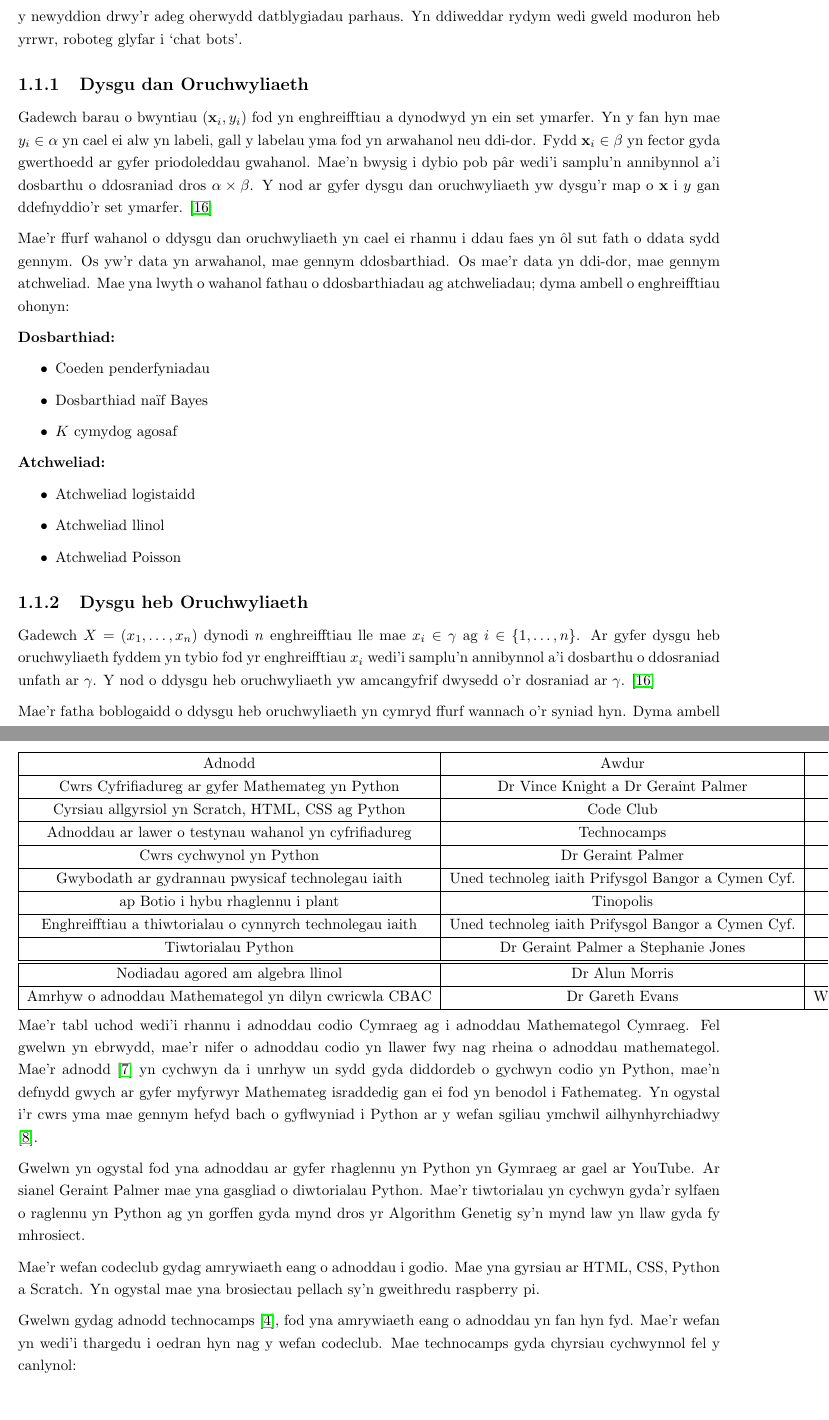
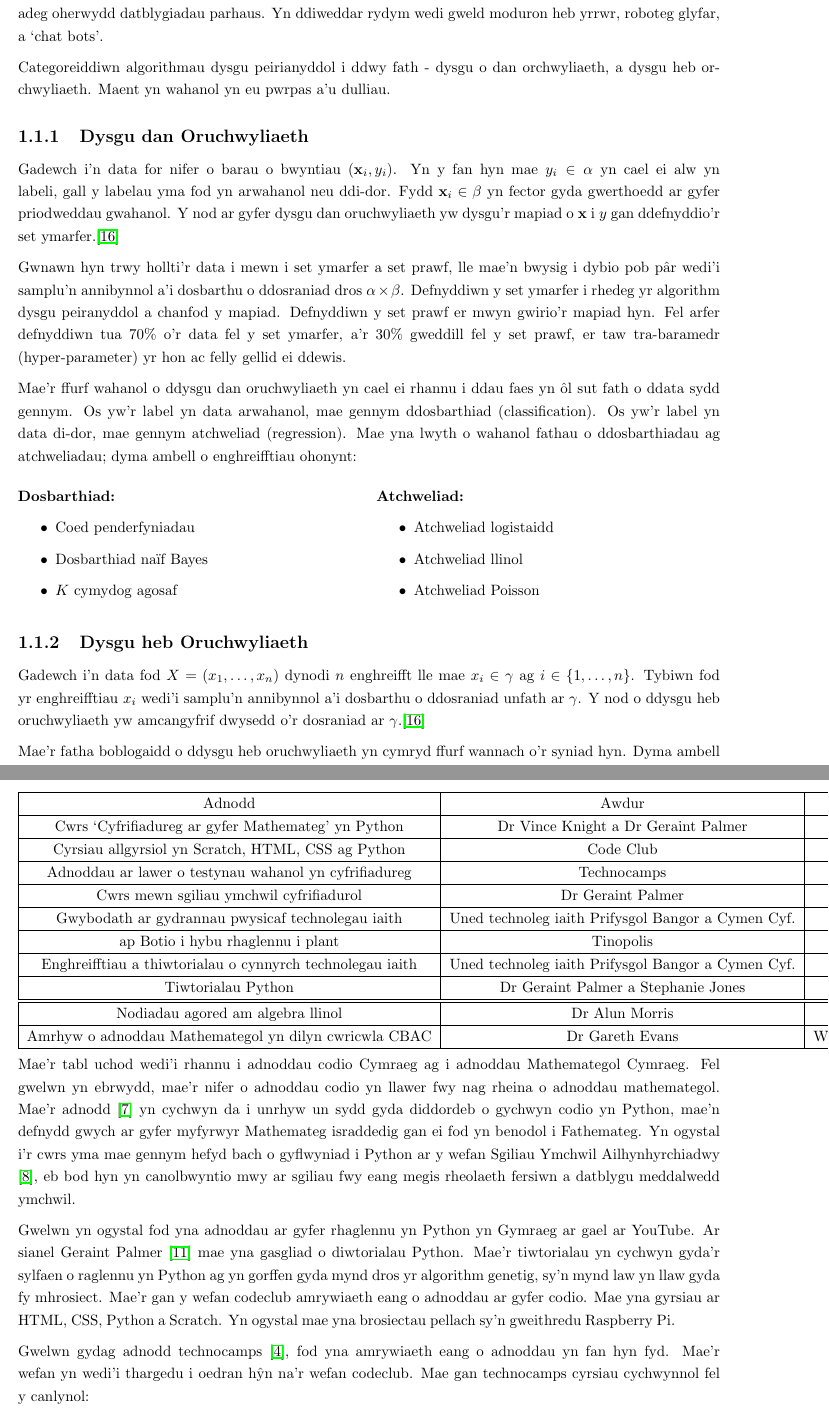
Before and after one commit to geraintpalmer/Dysgu_Peirianyddol, a LaTeX document (tex/main.tex, which reads tex/chapters/Cyflwyniad.tex): two parts of pages 6 and 7 of 31, joined at a grey line, cut so that both start at the same text, the shorter picture padded with empty space. Compiled offline with pdfLaTeX.

Commit message:
sylwadau ar y cyflwyniad

```diff
--- a/tex/chapters/Cyflwyniad.tex
+++ b/tex/chapters/Cyflwyniad.tex
@@ -12 +15,3 @@ Mae sylfaeni ddysgu peirianyddol yn cael eu defnyddio yn prosesu iaith naturiol.
 
+Mae dysgu peirianyddol yn is-set o ddeallusrwydd artiffisial. Mae deallusrwydd artiffisial wedi tyfu yn esbonyddol yn ddiweddar gydag dysgu peirianyddol. Mae deallusrwydd artiffisial yn y newyddion drwy'r adeg oherwydd datblygiadau parhaus. Yn ddiweddar rydym wedi gweld moduron heb yrrwr, roboteg glyfar, a `chat bots'.
+% pam is-set? beth yw'r wahaniaeth?
@@ -14,16 +18,19 @@ Yn ogystal mae dysgu peirianyddol yn cael ei ddefnyddio i brosesu lluniau, mae'r
 
-Yn y cynllun eang o bethau, mae dysgu peirianyddol yn is-set o ddeallusrwydd artiffisial. Mae deallusrwydd artiffisial wedi tyfu yn esbonyddol yn ddiweddar gydag dysgu peirianyddol. Mae deallusrwydd artiffisial yn y newyddion drwy'r adeg oherwydd datblygiadau parhaus. Yn ddiweddar rydym wedi gweld moduron heb yrrwr, roboteg glyfar i `chat bots'.
+Categoreiddiwn algorithmau dysgu peirianyddol i ddwy fath - dysgu o dan orchwyliaeth, a dysgu heb orchwyliaeth. Maent yn wahanol yn eu pwrpas a'u dulliau.
 
 \subsection{Dysgu dan Oruchwyliaeth}
 
-Gadewch barau o bwyntiau $(\mathbf{x}_{i},y_{i})$ fod yn enghreifftiau a dynodwyd yn ein set ymarfer. Yn y fan hyn mae $y_{i} \in \alpha$ yn cael ei alw yn labeli, gall y labelau yma fod yn arwahanol neu ddi-dor. Fydd $\mathbf{x}_{i} \in  \beta$ yn fector gyda gwerthoedd ar gyfer priodoleddau gwahanol. Mae'n bwysig i dybio pob p\^{a}r wedi'i samplu'n annibynnol a'i dosbarthu o ddosraniad dros $\alpha \times \beta$. Y nod ar gyfer dysgu dan oruchwyliaeth yw dysgu'r map o $\mathbf{x}$ i $y$ gan ddefnyddio'r set ymarfer. \cite{dysgu-peirianyddol}
+Gadewch i'n data for nifer o barau o bwyntiau $(\mathbf{x}_{i},y_{i})$. Yn y fan hyn mae $y_{i} \in \alpha$ yn cael ei alw yn labeli, gall y labelau yma fod yn arwahanol neu ddi-dor. Fydd $\mathbf{x}_{i} \in  \beta$ yn fector gyda gwerthoedd ar gyfer priodweddau gwahanol. Y nod ar gyfer dysgu dan oruchwyliaeth yw dysgu'r mapiad o $\mathbf{x}$ i $y$ gan ddefnyddio'r set ymarfer.\cite{dysgu-peirianyddol}
 
-Mae'r ffurf wahanol o ddysgu dan oruchwyliaeth yn cael ei rhannu i ddau faes yn \^{o}l sut fath o ddata sydd gennym. Os yw'r data yn arwahanol, mae gennym ddosbarthiad. Os mae'r data yn ddi-dor, mae gennym atchweliad. Mae yna lwyth o wahanol fathau o ddosbarthiadau ag atchweliadau; dyma ambell o enghreifftiau ohonyn:
+Gwnawn hyn trwy hollti'r data i mewn i set ymarfer a set prawf, lle mae'n bwysig i dybio pob p\^{a}r wedi'i samplu'n annibynnol a'i dosbarthu o ddosraniad dros $\alpha \times \beta$. Defnyddiwn y set ymarfer i rhedeg yr algorithm dysgu peiranyddol a chanfod y mapiad. Defnyddiwn y set prawf er mwyn gwirio'r mapiad hyn. Fel arfer defnyddiwn tua 70\% o'r data fel y set ymarfer, a'r 30\% gweddill fel y set prawf, er taw tra-baramedr (hyper-parameter) yr hon ac felly gellid ei ddewis.
 
+Mae'r ffurf wahanol o ddysgu dan oruchwyliaeth yn cael ei rhannu i ddau faes yn \^{o}l sut fath o ddata sydd gennym. Os yw'r label yn data arwahanol, mae gennym ddosbarthiad (classification). Os yw'r label yn data di-dor, mae gennym atchweliad (regression). Mae yna lwyth o wahanol fathau o ddosbarthiadau ag atchweliadau; dyma ambell o enghreifftiau ohonynt:
+
+\begin{multicols}{2}
 \textbf{Dosbarthiad:}
 
 \begin{itemize}
-	\item Coeden penderfyniadau
+	\item Coed penderfyniadau
 	\item Dosbarthiad na\"{i}f Bayes
 	\item $K$ cymydog agosaf
 \end{itemize}
@@ -35,10 +42,11 @@ Mae'r ffurf wahanol o ddysgu dan oruchwyliaeth yn cael ei rhannu i ddau faes yn
 	\item Atchweliad llinol
 	\item Atchweliad Poisson
 \end{itemize}
+\end{multicols}
 
 \subsection{Dysgu heb Oruchwyliaeth}
 
-Gadewch $ X = ( x_{1}, \dots, x_{n} ) $ dynodi $n$ enghreifftiau lle mae $x_{i} \in \gamma$ ag $i \in \{ 1, \dots, n \}$. Ar gyfer dysgu heb oruchwyliaeth fyddem yn tybio fod yr enghreifftiau $x_{i}$ wedi'i samplu'n annibynnol a'i dosbarthu o ddosraniad unfath ar $\gamma$. Y nod o ddysgu heb oruchwyliaeth yw amcangyfrif dwysedd o'r dosraniad ar $\gamma$. \cite{dysgu-peirianyddol}
+Gadewch i'n data fod $X = (x_{1}, \dots, x_{n}) $ dynodi $n$ enghreifft lle mae $x_{i} \in \gamma$ ag $i \in \{ 1, \dots, n \}$. Tybiwn fod yr enghreifftiau $x_{i}$ wedi'i samplu'n annibynnol a'i dosbarthu o ddosraniad unfath ar $\gamma$. Y nod o ddysgu heb oruchwyliaeth yw amcangyfrif dwysedd o'r dosraniad ar $\gamma$.\cite{dysgu-peirianyddol}
 
 Mae'r fatha boblogaidd o ddysgu heb oruchwyliaeth yn cymryd ffurf wannach o'r syniad hyn. Dyma ambell i enghraifft ar ffurfiau gwahanol o ddysgu heb oruchwyliaeth:
 
@@ -63,13 +75,13 @@ Mae dysgu dan oruchwyliaeth rannol yn cymryd priodweddau o'r ddwy ffordd o ddysg
 \hline
 Adnodd & Awdur & Fformat & Cynulleidfa Darged & Linc\\
 \hline
-Cwrs Cyfrifiadureg ar gyfer Mathemateg yn Python & Dr Vince Knight a Dr Geraint Palmer & Tiwtorial ar wefan & Dechreuwyr mewn codio Python & \cite{Cyfrifiadureg-maths}\\
+Cwrs `Cyfrifiadureg ar gyfer Mathemateg' yn Python & Dr Vince Knight a Dr Geraint Palmer & Tiwtorial ar wefan & Dechreuwyr mewn codio Python & \cite{Cyfrifiadureg-maths}\\
 \hline
 Cyrsiau allgyrsiol yn Scratch, HTML, CSS ag Python & Code Club & Tiwtorialau ar y w\^{e} & Plant rhwng $9$ ac $13$ & \cite{codeclub} \\
 \hline
 Adnoddau ar lawer o testynau wahanol yn cyfrifiadureg & Technocamps & Mewn ffurdd pdf & Plant yn ysgol/coleg & \cite{technocamps} \\
 \hline
-Cwrs cychwynol yn Python & Dr Geraint Palmer & Tiwtorialau ar y w\^{e} & Dechreuwyr mewn codio Python & \cite{python-sgiliauymchwil} \\
+Cwrs mewn sgiliau ymchwil cyfrifiadurol & Dr Geraint Palmer & Tiwtorialau ar y w\^{e} & Ymchwilwyr & \cite{python-sgiliauymchwil} \\
 \hline
 Gwybodath ar gydrannau pwysicaf technolegau iaith & Uned technoleg iaith Prifysgol Bangor a Cymen Cyf. & Llawlyfr ar y w\^{e}  & Myfyrwyr, datblygwyr neu academyddion heb gefndir yn y maes & \cite{technolegau-iaith} \\
 \hline
@@ -87,13 +99,12 @@ Amrhyw o adnoddau Mathemategol yn dilyn cwricwla CBAC & Dr Gareth Evans & Wefan
 \end{tabular}
 \end{center}
 
-Mae'r tabl uchod wedi'i rhannu i adnoddau codio Cymraeg ag i adnoddau Mathemategol Cymraeg. Fel gwelwn yn ebrwydd, mae'r nifer o adnoddau codio yn llawer fwy nag rheina o adnoddau mathemategol. Mae'r adnodd \cite{Cyfrifiadureg-maths} yn cychwyn da i unrhyw un sydd gyda diddordeb o gychwyn codio yn Python, mae'n defnydd gwych ar gyfer myfyrwyr Mathemateg israddedig gan ei fod yn benodol i Fathemateg. Yn ogystal i'r cwrs yma mae gennym hefyd bach o gyflwyniad i Python ar y wefan sgiliau ymchwil ailhynhyrchiadwy \cite{python-sgiliauymchwil}.
+Mae'r tabl uchod wedi'i rhannu i adnoddau codio Cymraeg ag i adnoddau Mathemategol Cymraeg. Fel gwelwn yn ebrwydd, mae'r nifer o adnoddau codio yn llawer fwy nag rheina o adnoddau mathemategol. Mae'r adnodd \cite{Cyfrifiadureg-maths} yn cychwyn da i unrhyw un sydd gyda diddordeb o gychwyn codio yn Python, mae'n defnydd gwych ar gyfer myfyrwyr Mathemateg israddedig gan ei fod yn benodol i Fathemateg. Yn ogystal i'r cwrs yma mae gennym hefyd bach o gyflwyniad i Python ar y wefan Sgiliau Ymchwil Ailhynhyrchiadwy \cite{python-sgiliauymchwil}, eb bod hyn yn canolbwyntio mwy ar sgiliau fwy eang megis rheolaeth fersiwn a datblygu meddalwedd ymchwil.
 
-Gwelwn yn ogystal fod yna adnoddau ar gyfer rhaglennu yn Python yn Gymraeg ar gael ar YouTube. Ar sianel Geraint Palmer mae yna gasgliad o diwtorialau Python. Mae'r tiwtorialau yn cychwyn gyda'r sylfaen o raglennu yn Python ag yn gorffen gyda mynd dros yr Algorithm Genetig sy'n mynd law yn llaw gyda fy mhrosiect.
+Gwelwn yn ogystal fod yna adnoddau ar gyfer rhaglennu yn Python yn Gymraeg ar gael ar YouTube. Ar sianel Geraint Palmer \cite{youtube} mae yna gasgliad o diwtorialau Python. Mae'r tiwtorialau yn cychwyn gyda'r sylfaen o raglennu yn Python ag yn gorffen gyda mynd dros yr algorithm genetig, sy'n mynd law yn llaw gyda fy mhrosiect.
+Mae'r gan y wefan codeclub amrywiaeth eang o adnoddau ar gyfer codio. Mae yna gyrsiau ar HTML, CSS, Python a Scratch. Yn ogystal mae yna brosiectau pellach sy'n gweithredu Raspberry Pi.
 
-Mae'r wefan codeclub gydag amrywiaeth eang o adnoddau i godio. Mae yna gyrsiau ar HTML, CSS, Python a Scratch. Yn ogystal mae yna brosiectau pellach sy'n gweithredu raspberry pi.
-
-Gwelwn gydag adnodd technocamps \cite{technocamps}, fod yna amrywiaeth eang o adnoddau yn fan hyn fyd. Mae'r wefan yn wedi'i thargedu i oedran hyn nag y wefan codeclub. Mae technocamps gyda chyrsiau cychwynnol fel y canlynol:
+Gwelwn gydag adnodd technocamps \cite{technocamps}, fod yna amrywiaeth eang o adnoddau yn fan hyn fyd. Mae'r wefan yn wedi'i thargedu i oedran h\^{y}n na'r wefan codeclub. Mae gan technocamps cyrsiau cychwynnol fel y canlynol:
 
 \begin{enumerate}
 	\item CS 101
--- a/tex/main.tex
+++ b/tex/main.tex
@@ -22,6 +22,7 @@
 \usepackage[welsh]{babel}
 \usepackage{graphicx}
 \usepackage{verbatim}
+\usepackage{multicol}
 
 \newtheorem{definition}{Definition}
 \newtheorem{theorem}{Theorem}
```
Also changed, not shown: tex/main.pdf, tex/chapters/Cyflwyniad.tex (41 more changed lines).
